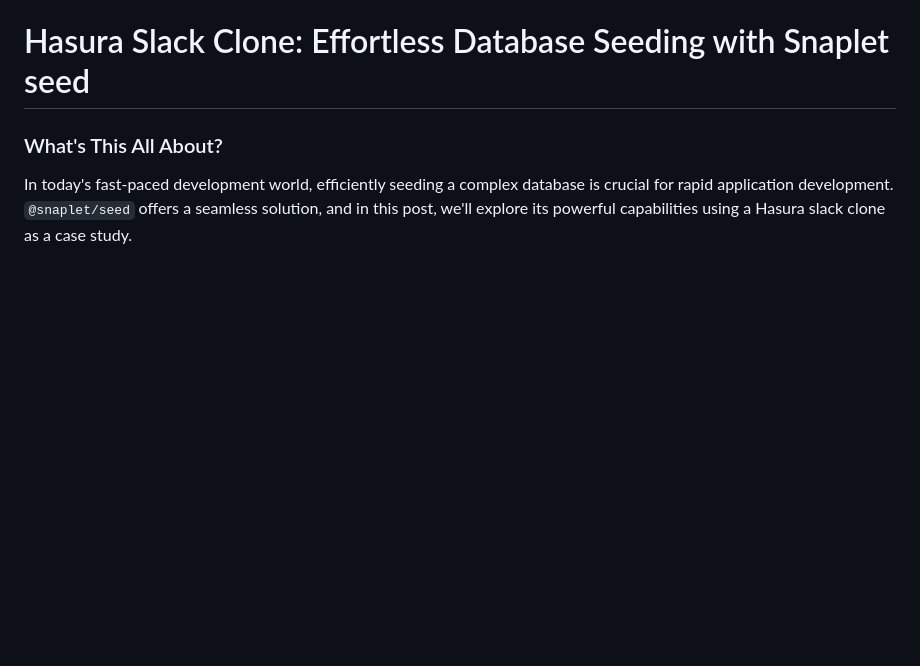
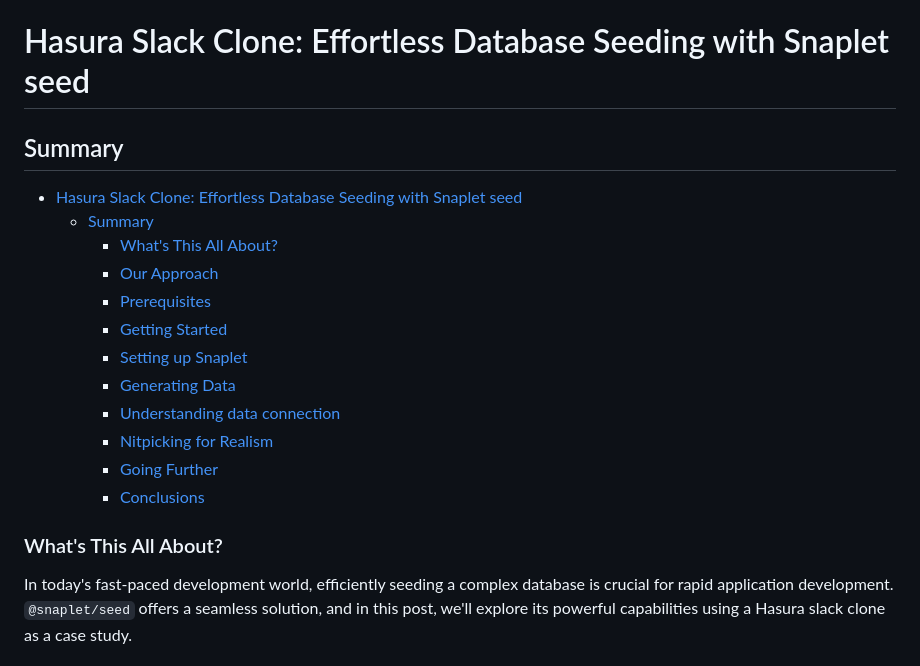
Before and after one commit to snaplet/examples, a Markdown page: seed/hasura-slack-clone/README.md, the part around the change. Drawn GitHub-style; blank space fills up the shorter version.

```diff
--- a/seed/hasura-slack-clone/README.md
+++ b/seed/hasura-slack-clone/README.md
@@ -1,4 +1,19 @@
 # Hasura Slack Clone: Effortless Database Seeding with Snaplet seed
+
+## Summary
+
+- [Hasura Slack Clone: Effortless Database Seeding with Snaplet seed](#hasura-slack-clone-effortless-database-seeding-with-snaplet-seed)
+  - [Summary](#summary)
+    - [What's This All About?](#whats-this-all-about)
+    - [Our Approach](#our-approach)
+    - [Prerequisites](#prerequisites)
+    - [Getting Started](#getting-started)
+    - [Setting up Snaplet](#setting-up-snaplet)
+    - [Generating Data](#generating-data)
+    - [Understanding data connection](#understanding-data-connection)
+    - [Nitpicking for Realism](#nitpicking-for-realism)
+    - [Going Further](#going-further)
+    - [Conclusions](#conclusions)
 
 ### What's This All About?
 
```
Also changed, not shown: seed/supabase-twitter-clone/README.md (+33 -4 lines), seed/todonextapp/README.md (+16 -1 lines).
